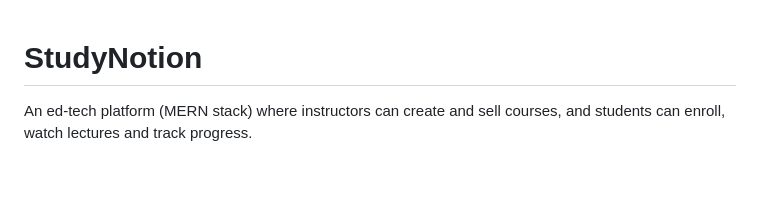
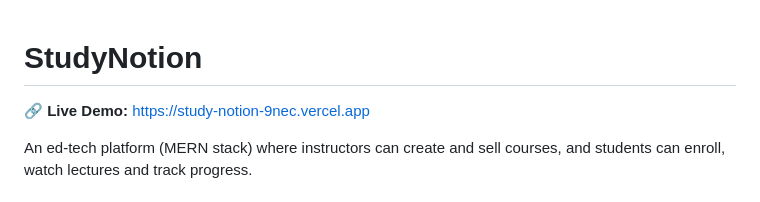
Before and after one commit to jayesh-kumavat/StudyNotion, a Markdown page: README.md, the part around the change. Rendered like a GitHub page; blank space fills up the shorter version.

```diff
--- a/README.md
+++ b/README.md
@@ -1,4 +1,6 @@
 # StudyNotion
+
+🔗 **Live Demo:** [https://study-notion-9nec.vercel.app](https://study-notion-9nec.vercel.app)
 
 An ed-tech platform (MERN stack) where instructors can create and sell courses, and students can enroll, watch lectures and track progress.
 
```
